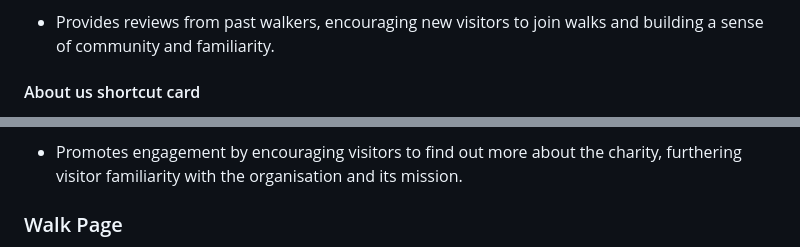
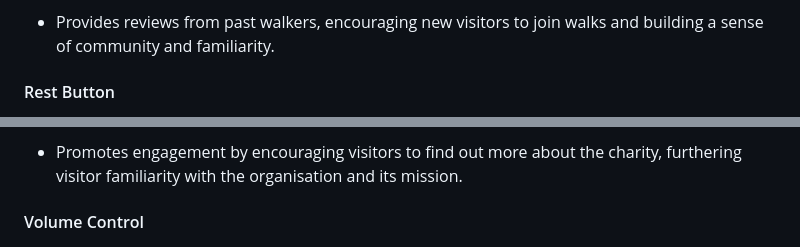
Before and after one commit to CoalTrain1618/Milestone_P_2, a Markdown page: README.md, 2 parts joined by grey strips. Drawn GitHub-style.

```diff
--- a/README.md
+++ b/README.md
@@ -69,5 +59,5 @@ The Men of Wales website is the central function of the Men of Wales grassroots
 
 - Provides reviews from past walkers, encouraging new visitors to join walks and building a sense of community and familiarity.
 
-#### About us shortcut card
+#### Rest Button
 
@@ -77,5 +67,5 @@ The Men of Wales website is the central function of the Men of Wales grassroots
 
 - Promotes engagement by encouraging visitors to find out more about the charity, furthering visitor familiarity with the organisation and its mission.
 
-### Walk Page
+#### Volume Control
 
```
Also changed, not shown: other parts of README.md (+21 -65 lines).
